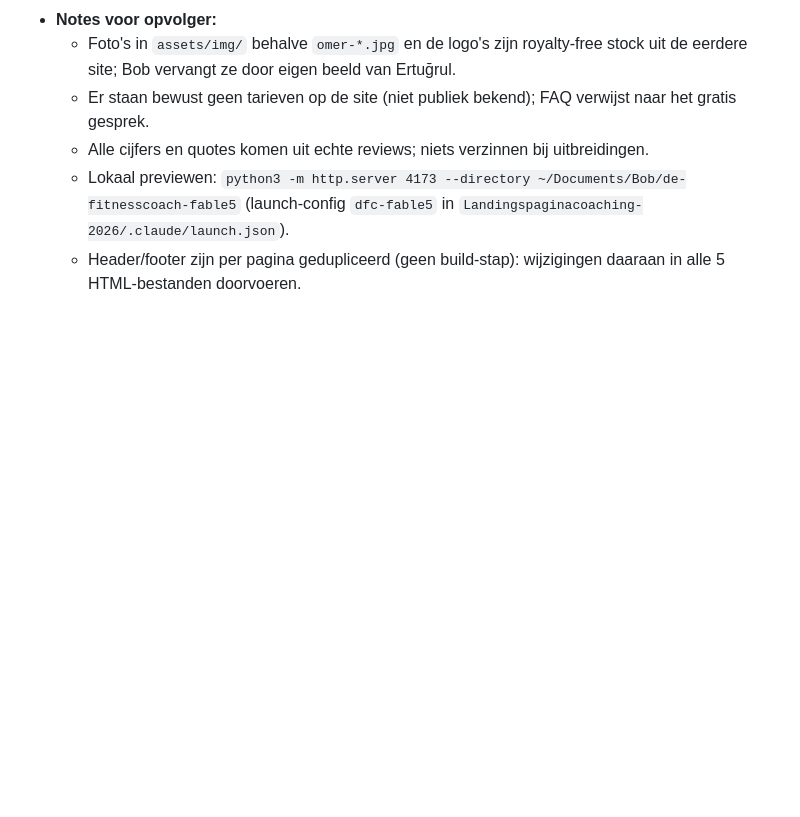
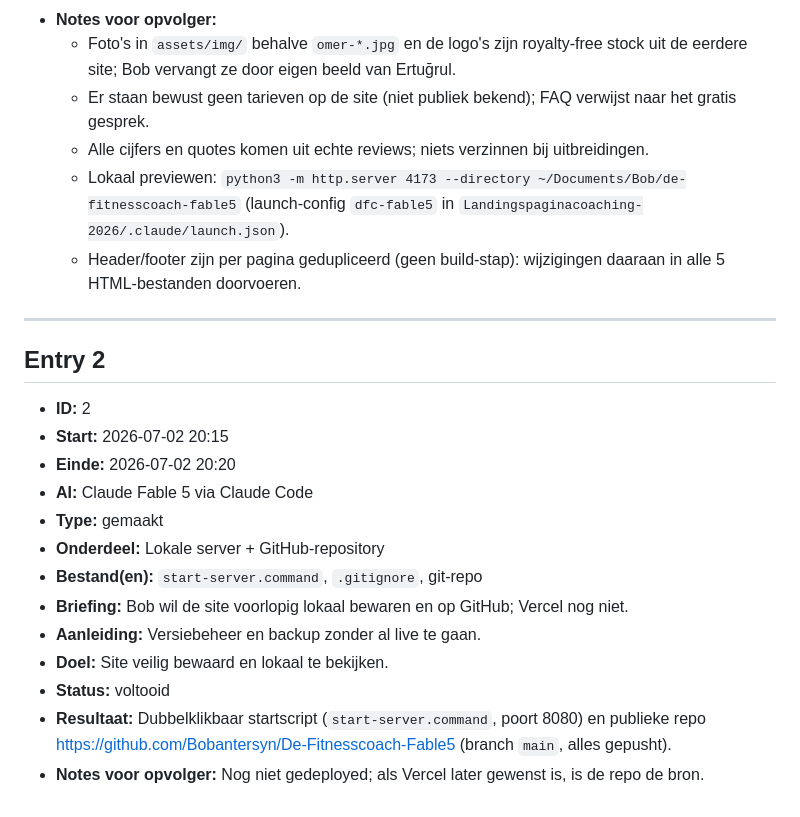
Before and after one commit to Bobantersyn/De-Fitnesscoach-Fable5, a Markdown page: AI-LOGBOEK.md, the part around the change. GitHub-like rendering; blank space fills up the shorter version.

Commit message:
Logboek: entry 2 (lokale server + GitHub-repo)
Co-Authored-By: Claude Fable 5 <noreply@anthropic.com>

```diff
--- a/AI-LOGBOEK.md
+++ b/AI-LOGBOEK.md
@@ -31,3 +31,21 @@ Centraal logboek van al het AI-werk in dit project. Elke AI die hier iets bouwt,
   - Alle cijfers en quotes komen uit echte reviews; niets verzinnen bij uitbreidingen.
   - Lokaal previewen: `python3 -m http.server 4173 --directory ~/Documents/Bob/de-fitnesscoach-fable5` (launch-config `dfc-fable5` in `Landingspaginacoaching-2026/.claude/launch.json`).
   - Header/footer zijn per pagina gedupliceerd (geen build-stap): wijzigingen daaraan in alle 5 HTML-bestanden doorvoeren.
+
+---
+
+## Entry 2
+
+- **ID:** 2
+- **Start:** 2026-07-02 20:15
+- **Einde:** 2026-07-02 20:20
+- **AI:** Claude Fable 5 via Claude Code
+- **Type:** gemaakt
+- **Onderdeel:** Lokale server + GitHub-repository
+- **Bestand(en):** `start-server.command`, `.gitignore`, git-repo
+- **Briefing:** Bob wil de site voorlopig lokaal bewaren en op GitHub; Vercel nog niet.
+- **Aanleiding:** Versiebeheer en backup zonder al live te gaan.
+- **Doel:** Site veilig bewaard en lokaal te bekijken.
+- **Status:** voltooid
+- **Resultaat:** Dubbelklikbaar startscript (`start-server.command`, poort 8080) en publieke repo https://github.com/Bobantersyn/De-Fitnesscoach-Fable5 (branch `main`, alles gepusht).
+- **Notes voor opvolger:** Nog niet gedeployed; als Vercel later gewenst is, is de repo de bron.
```
